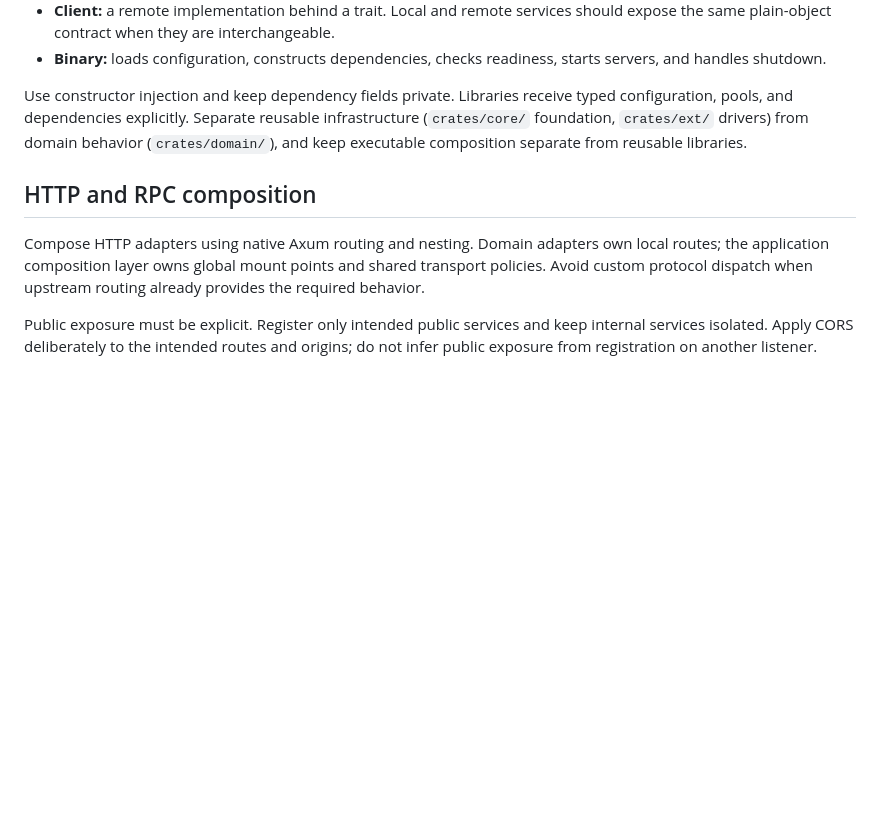
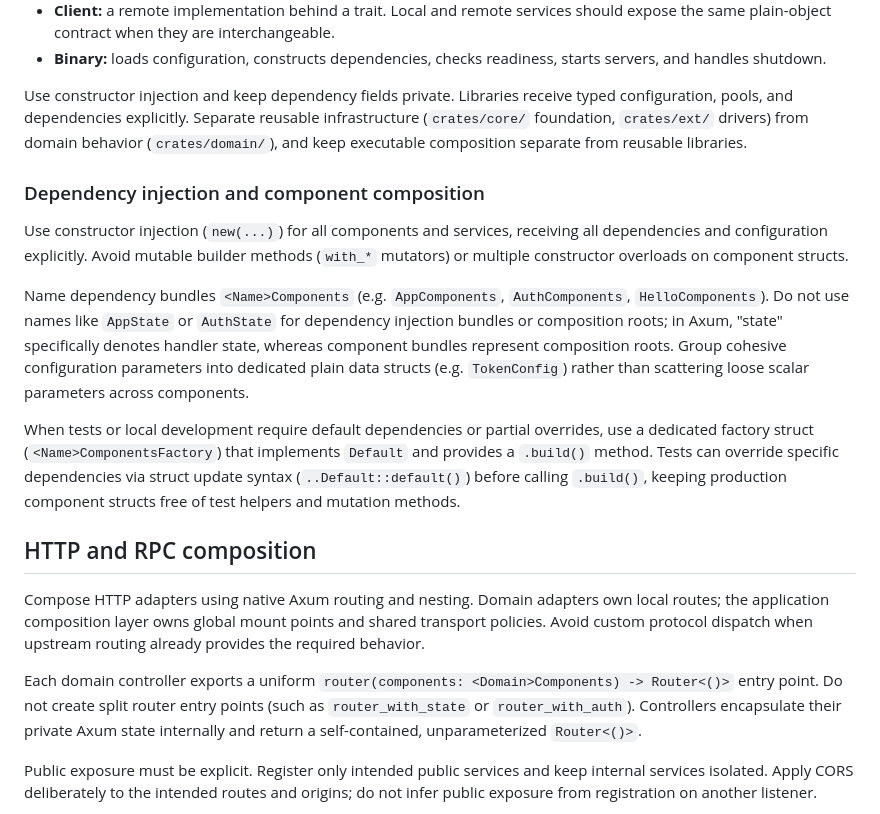
Before and after one commit to cmaher/hypogeum, a Markdown page: docs/coding_standards.md, the part around the change. GitHub-like rendering; blank space fills up the shorter version.

```diff
--- a/docs/coding_standards.md
+++ b/docs/coding_standards.md
@@ -30,12 +30,36 @@ infrastructure (`crates/core/` foundation, `crates/ext/` drivers) from domain
 behavior (`crates/domain/`), and keep executable composition separate from
 reusable libraries.
 
+### Dependency injection and component composition
+
+Use constructor injection (`new(...)`) for all components and services, receiving
+all dependencies and configuration explicitly. Avoid mutable builder methods
+(`with_*` mutators) or multiple constructor overloads on component structs.
+
+Name dependency bundles `<Name>Components` (e.g. `AppComponents`, `AuthComponents`,
+`HelloComponents`). Do not use names like `AppState` or `AuthState` for dependency
+injection bundles or composition roots; in Axum, "state" specifically denotes handler
+state, whereas component bundles represent composition roots. Group cohesive
+configuration parameters into dedicated plain data structs (e.g. `TokenConfig`)
+rather than scattering loose scalar parameters across components.
+
+When tests or local development require default dependencies or partial overrides,
+use a dedicated factory struct (`<Name>ComponentsFactory`) that implements `Default`
+and provides a `.build()` method. Tests can override specific dependencies via
+struct update syntax (`..Default::default()`) before calling `.build()`, keeping
+production component structs free of test helpers and mutation methods.
+
 ## HTTP and RPC composition
 
 Compose HTTP adapters using native Axum routing and nesting. Domain adapters own
 local routes; the application composition layer owns global mount points and
 shared transport policies. Avoid custom protocol dispatch when upstream routing
 already provides the required behavior.
+
+Each domain controller exports a uniform `router(components: <Domain>Components) -> Router<()>`
+entry point. Do not create split router entry points (such as `router_with_state`
+or `router_with_auth`). Controllers encapsulate their private Axum state internally
+and return a self-contained, unparameterized `Router<()>`.
 
 Public exposure must be explicit. Register only intended public services and
 keep internal services isolated. Apply CORS deliberately to the intended routes
```
Also changed, not shown: docs/app.md (+28 -9 lines).
